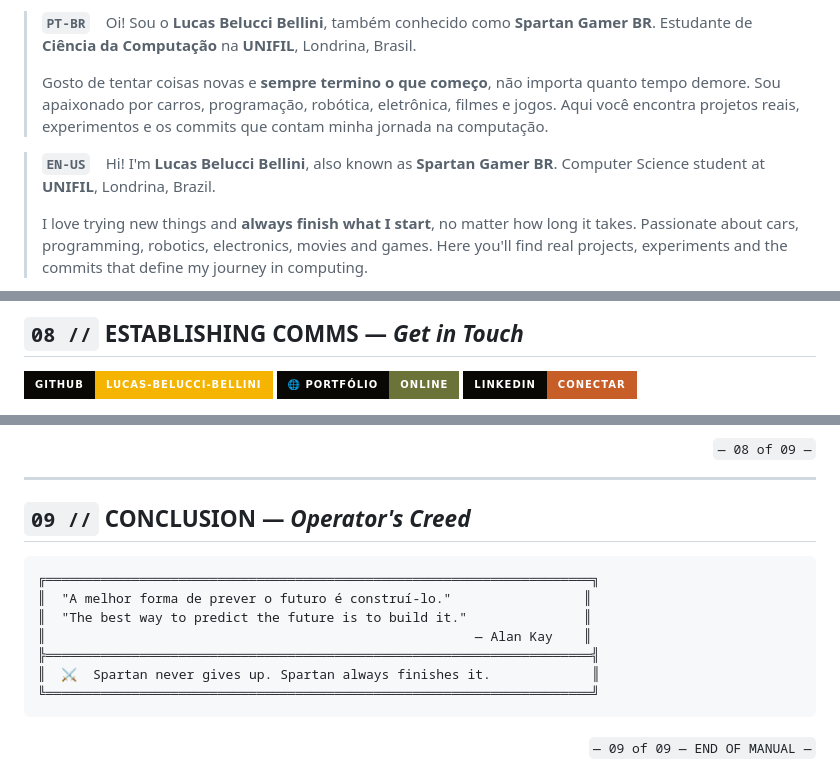
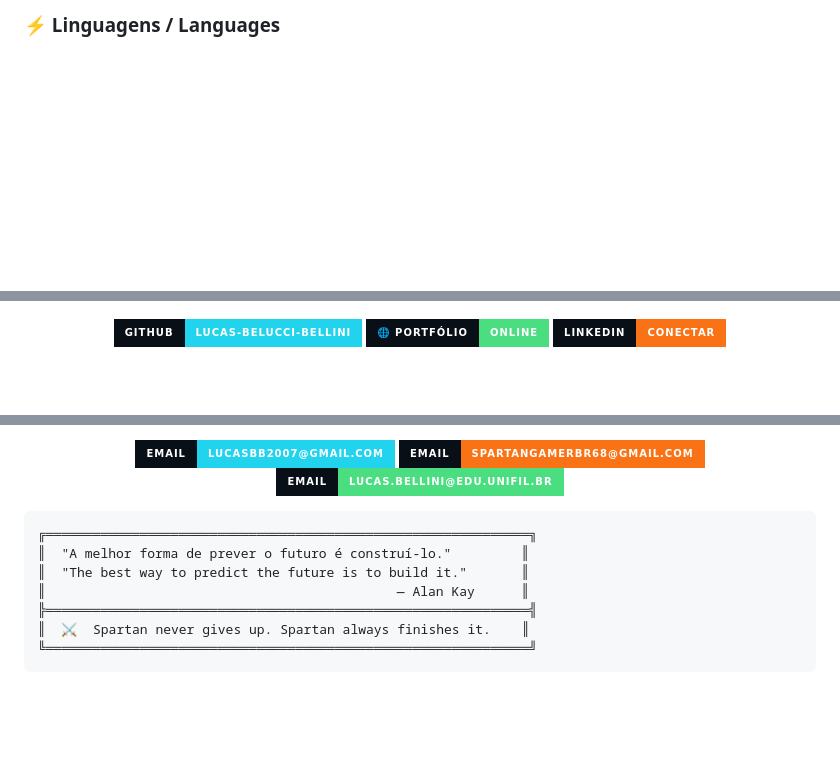
Before and after one commit to Lucas-Belucci-Bellini/Lucas-Belucci-Bellini, a Markdown page: README.md, 3 parts joined by grey strips. GitHub-like rendering; badges without logos; blank space fills up the shorter version.

````diff
--- a/README.md
+++ b/README.md
@@ -36,9 +45,5 @@
 
-> **`PT-BR`** &nbsp;&nbsp; Oi! Sou o **Lucas Belucci Bellini**, também conhecido como **Spartan Gamer BR**. Estudante de **Ciência da Computação** na **UNIFIL**, Londrina, Brasil.
->
-> Gosto de tentar coisas novas e **sempre termino o que começo**, não importa quanto tempo demore. Sou apaixonado por carros, programação, robótica, eletrônica, filmes e jogos. Aqui você encontra projetos reais, experimentos e os commits que contam minha jornada na computação.
+### ⚡ Linguagens / Languages
 
-> **`EN-US`** &nbsp;&nbsp; Hi! I'm **Lucas Belucci Bellini**, also known as **Spartan Gamer BR**. Computer Science student at **UNIFIL**, Londrina, Brazil.
->
-> I love trying new things and **always finish what I start**, no matter how long it takes. Passionate about cars, programming, robotics, electronics, movies and games. Here you'll find real projects, experiments and the commits that define my journey in computing.
+<div align="center">
 
@@ -170,9 +164,7 @@ Esta é uma seção dedicada à minha fan fiction. Aqui você vai encontrar minh
 
-## `08 //` ESTABLISHING COMMS — *Get in Touch*
+<div align="center">
 
-<p align="left">
-  <a href="https://github.com/Lucas-Belucci-Bellini"><img src="https://img.shields.io/badge/GitHub-Lucas--Belucci--Bellini-f4b400?style=for-the-badge&logo=github&logoColor=white&labelColor=0a0805" alt="GitHub" /></a>
-  <a href="https://sites.google.com/view/portifolio-de-lucas-belucci/me-conhe%C3%A7a-um-pouco?authuser=0"><img src="https://img.shields.io/badge/🌐%20Portfólio-Online-6b7339?style=for-the-badge&labelColor=0a0805&color=6b7339" alt="Portfolio" /></a>
-  <a href="https://linkedin.com"><img src="https://img.shields.io/badge/LinkedIn-Conectar-c75d27?style=for-the-badge&logo=linkedin&logoColor=white&labelColor=0a0805" alt="LinkedIn" /></a>
-</p>
+[![GitHub](https://img.shields.io/badge/GitHub-Lucas--Belucci--Bellini-22d3ee?style=for-the-badge&logo=github&logoColor=white&labelColor=080f17)](https://github.com/Lucas-Belucci-Bellini)
+[![Portfolio](https://img.shields.io/badge/🌐%20Portfólio-Online-4ade80?style=for-the-badge&labelColor=080f17&color=4ade80)](https://sites.google.com/view/portifolio-de-lucas-belucci/me-conhe%C3%A7a-um-pouco?authuser=0)
+[![LinkedIn](https://img.shields.io/badge/LinkedIn-Conectar-f97316?style=for-the-badge&logo=linkedin&logoColor=white&labelColor=080f17)](https://linkedin.com/in/lucas-belucci-bellini)
 
@@ -186,19 +176,19 @@ Esta é uma seção dedicada à minha fan fiction. Aqui você vai encontrar minh
 
-<p align="right"><sub><code>— 08 of 09 —</code></sub></p>
+[![Email](https://img.shields.io/badge/Email-lucasbb2007%40gmail.com-22d3ee?style=for-the-badge&logo=gmail&logoColor=white&labelColor=080f17)](mailto:lucasbb2007@gmail.com)
+[![Email Spartan](https://img.shields.io/badge/Email-spartangamerbr68%40gmail.com-f97316?style=for-the-badge&logo=gmail&logoColor=white&labelColor=080f17)](mailto:spartangamerbr68@gmail.com)
+[![Email UNIFIL](https://img.shields.io/badge/Email-lucas.bellini%40edu.unifil.br-4ade80?style=for-the-badge&logo=gmail&logoColor=white&labelColor=080f17)](mailto:lucas.bellini@edu.unifil.br)
 
----
-
-## `09 //` CONCLUSION — *Operator's Creed*
+</div>
 
 ```
-╔══════════════════════════════════════════════════════════════════════╗
-║  "A melhor forma de prever o futuro é construí-lo."                 ║
-║  "The best way to predict the future is to build it."               ║
-║                                                       — Alan Kay    ║
-╠══════════════════════════════════════════════════════════════════════╣
-║  ⚔  Spartan never gives up. Spartan always finishes it.             ║
-╚══════════════════════════════════════════════════════════════════════╝
+╔══════════════════════════════════════════════════════════════╗
+║  "A melhor forma de prever o futuro é construí-lo."         ║
+║  "The best way to predict the future is to build it."       ║
+║                                             — Alan Kay      ║
+╠══════════════════════════════════════════════════════════════╣
+║  ⚔  Spartan never gives up. Spartan always finishes it.    ║
+╚══════════════════════════════════════════════════════════════╝
 ```
 
-<p align="right"><sub><code>— 09 of 09 — END OF MANUAL —</code></sub></p>
+<div align="center">
 
````
Also changed, not shown: other parts of README.md (+107 -113 lines).
